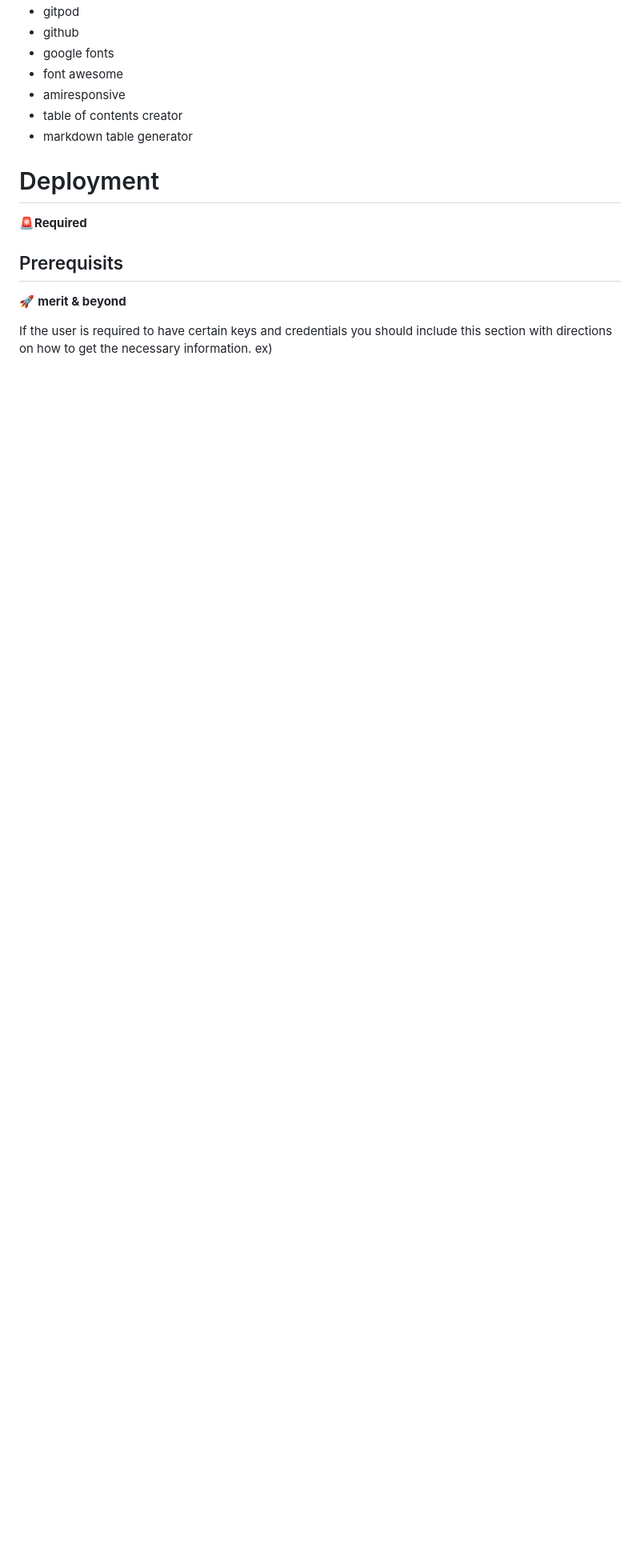
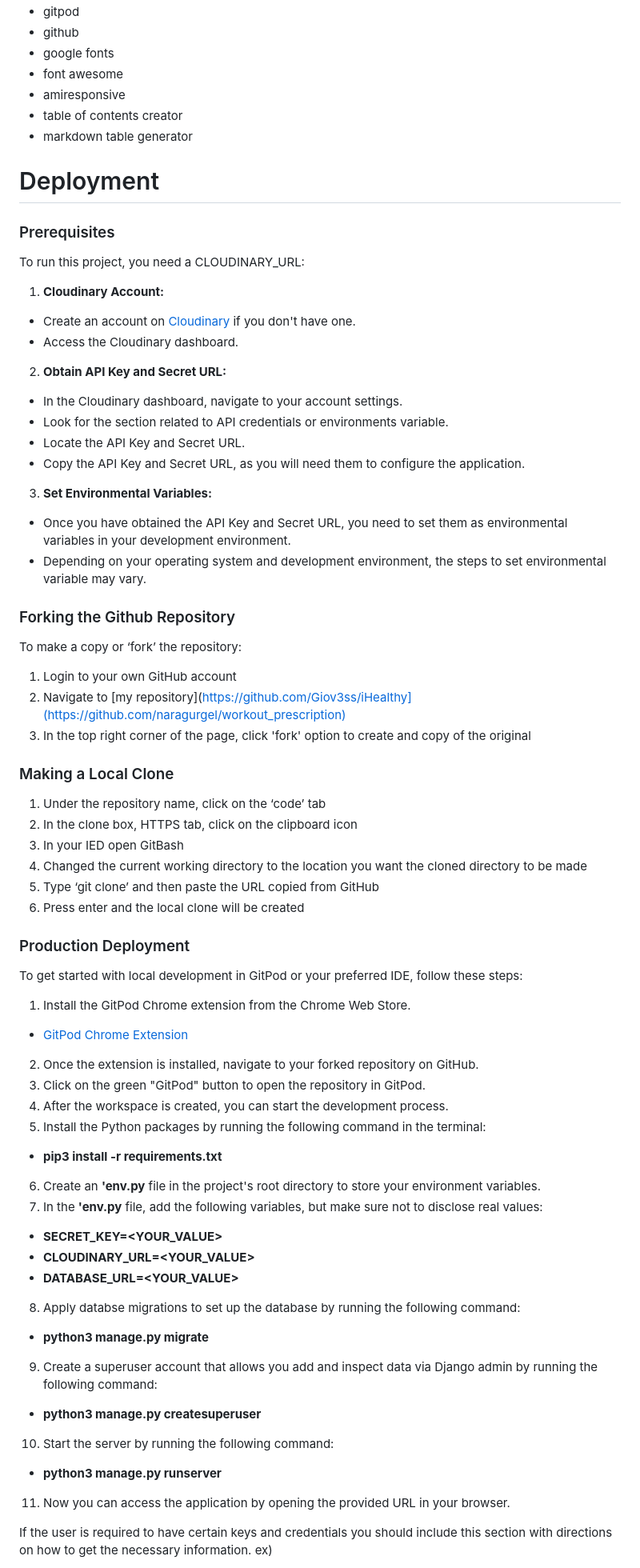
Before and after one commit to naragurgel/workout_prescription, a Markdown page: README.md, the part around one of its changes. Shown at 80% size. Drawn GitHub-style; blank space fills up the shorter version.

Commit message:
Update deployment on READ ME

```diff
--- a/README.md
+++ b/README.md
@@ -745,13 +762,62 @@ This section just summarizers tools and programming languages you used.
 - table of contents creator
 - markdown table generator
 
+# Deployment
+### Prerequisites
+To run this project, you need a CLOUDINARY_URL:
+1. **Cloudinary Account:**
+- Create an account on [Cloudinary](https://cloudinary.com/users/register_by_email) if you don't have one.
+- Access the Cloudinary dashboard.
+2. **Obtain API Key and Secret URL:**
+- In the Cloudinary dashboard, navigate to your account settings.
+- Look for the section related to API credentials or environments variable.
+- Locate the API Key and Secret URL.
+- Copy the API Key and Secret URL, as you will need them to configure the application.
+3. **Set Environmental Variables:**
+- Once you have obtained the API Key and Secret URL, you need to set them as environmental variables in your development environment.
+- Depending on your operating system and development environment, the steps to set environmental variable may vary.
 
+### Forking the Github Repository
 
-# Deployment
-🚨**Required**
+To make a copy or ‘fork’ the repository:
 
-## Prerequisits
-🚀 **merit & beyond**
+1. Login to your own GitHub account
+2. Navigate to [my repository](https://github.com/Giov3ss/iHealthy](https://github.com/naragurgel/workout_prescription)
+3. In the top right corner of the page, click 'fork' option to create and copy of the original
+
+### Making a Local Clone
+
+1. Under the repository name, click on the ‘code’ tab
+2. In the clone box, HTTPS tab, click on the clipboard icon
+3. In your IED open GitBash
+4. Changed the current working directory to the location you want the cloned directory to be made
+5. Type ‘git clone’ and then paste the URL copied from GitHub
+6. Press enter and the local clone will be created
+
+### Production Deployment
+
+To get started with local development in GitPod or your preferred IDE, follow these steps:
+
+1. Install the GitPod Chrome extension from the Chrome Web Store.
+- [GitPod Chrome Extension](https://chrome.google.com/webstore/detail/gitpod-always-ready-to-co/dodmmooeoklaejobgleioelladacbeki)
+
+2. Once the extension is installed, navigate to your forked repository on GitHub.
+3. Click on the green "GitPod" button to open the repository in GitPod.
+4. After the workspace is created, you can start the development process.
+5. Install the Python packages by running the following command in the terminal:
+- **pip3 install -r requirements.txt**
+6. Create an **'env.py** file in the project's root directory to store your environment variables.
+7. In the **'env.py** file, add the following variables, but make sure not to disclose real values:
+- **SECRET_KEY=<YOUR_VALUE>**
+- **CLOUDINARY_URL=<YOUR_VALUE>**
+- **DATABASE_URL=<YOUR_VALUE>**
+8. Apply databse migrations to set up the database by running the following command:
+- **python3 manage.py migrate**
+9. Create a superuser account that allows you add and inspect data via Django admin by running the following command:
+- **python3 manage.py createsuperuser**
+10. Start the server by running the following command:
+- **python3 manage.py runserver**
+11. Now you can access the application by opening the provided URL in your browser.
 
 If the user is required to have certain keys and credentials you should include this section with directions on how to get the necessary information. ex)
 
```
Also changed, not shown: other parts of README.md (+35 -70 lines).
